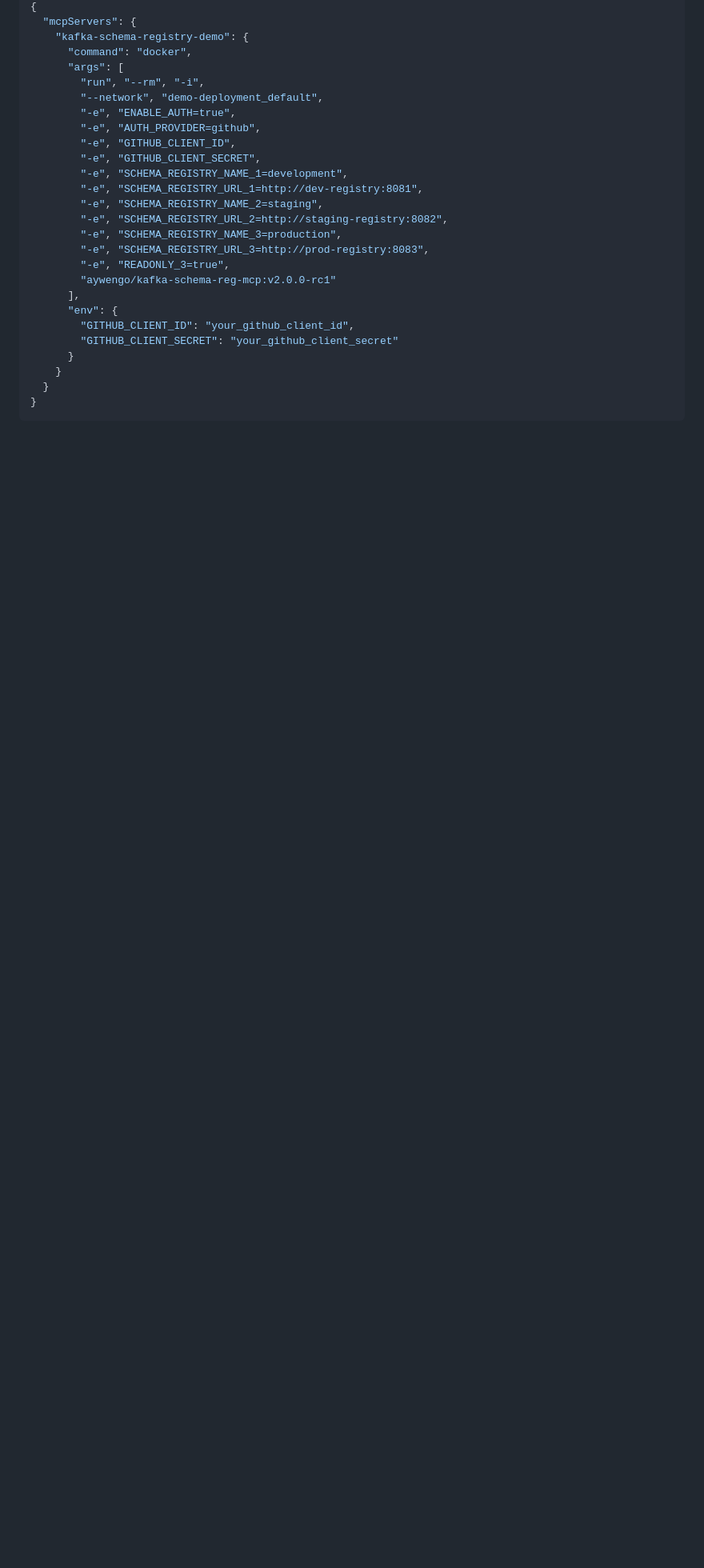
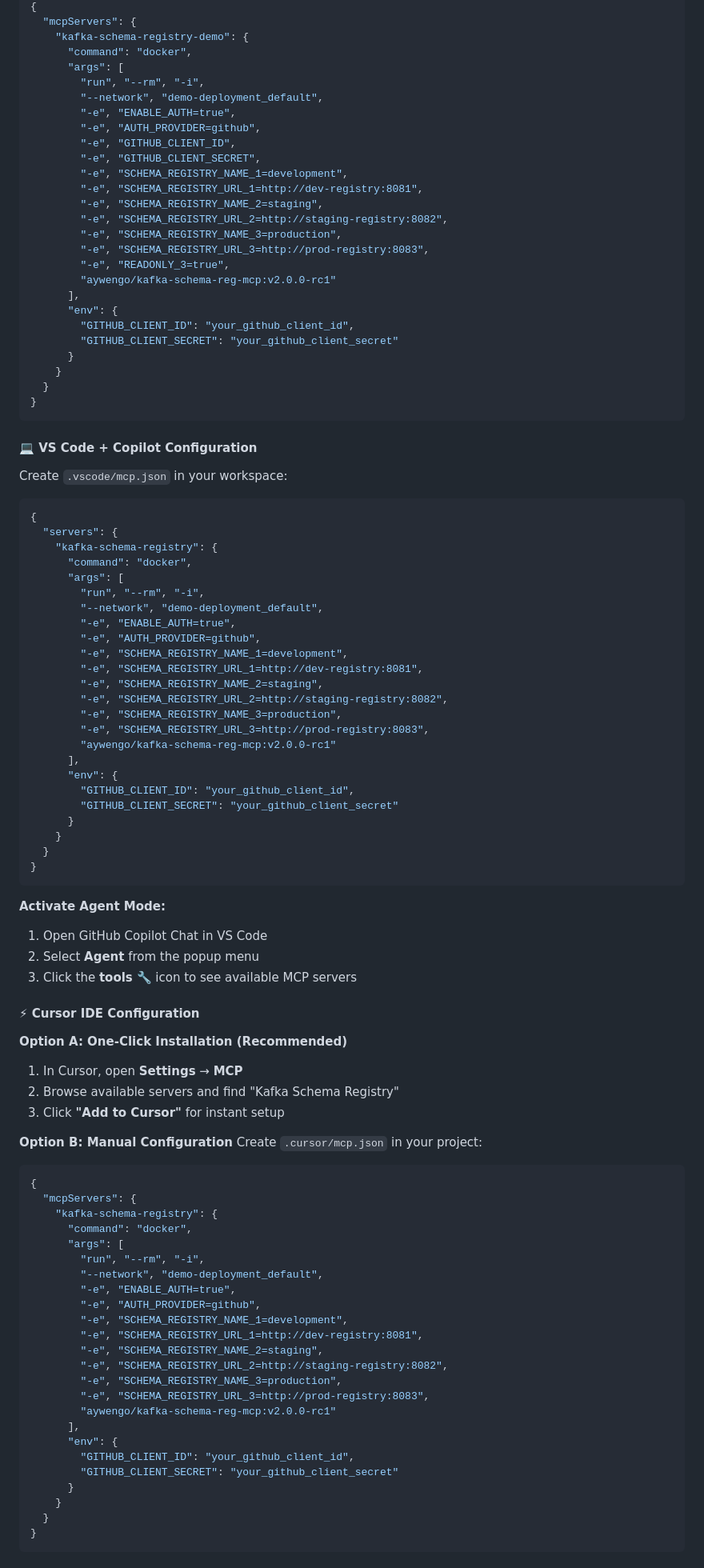
Before and after one commit to kafka-schema-reg-mcp-demos/demo-docs, a Markdown page: getting-started.md, the part around the change printed below. Shown: that part at 80% size. Rendered like a GitHub page; blank space fills up the shorter version.

````diff
--- a/getting-started.md
+++ b/getting-started.md
@@ -145,3 +163,74 @@ cp config-examples/claude_desktop_demo.json \
 }
 ```
 
+#### 💻 VS Code + Copilot Configuration
+
+Create `.vscode/mcp.json` in your workspace:
+```json
+{
+  "servers": {
+    "kafka-schema-registry": {
+      "command": "docker",
+      "args": [
+        "run", "--rm", "-i",
+        "--network", "demo-deployment_default",
+        "-e", "ENABLE_AUTH=true",
+        "-e", "AUTH_PROVIDER=github",
+        "-e", "SCHEMA_REGISTRY_NAME_1=development",
+        "-e", "SCHEMA_REGISTRY_URL_1=http://dev-registry:8081",
+        "-e", "SCHEMA_REGISTRY_NAME_2=staging",
+        "-e", "SCHEMA_REGISTRY_URL_2=http://staging-registry:8082",
+        "-e", "SCHEMA_REGISTRY_NAME_3=production",
+        "-e", "SCHEMA_REGISTRY_URL_3=http://prod-registry:8083",
+        "aywengo/kafka-schema-reg-mcp:v2.0.0-rc1"
+      ],
+      "env": {
+        "GITHUB_CLIENT_ID": "your_github_client_id",
+        "GITHUB_CLIENT_SECRET": "your_github_client_secret"
+      }
+    }
+  }
+}
+```
+
+**Activate Agent Mode:**
+1. Open GitHub Copilot Chat in VS Code
+2. Select **Agent** from the popup menu
+3. Click the **tools** 🔧 icon to see available MCP servers
+
+#### ⚡ Cursor IDE Configuration
+
+**Option A: One-Click Installation (Recommended)**
+1. In Cursor, open **Settings** → **MCP**
+2. Browse available servers and find "Kafka Schema Registry"
+3. Click **"Add to Cursor"** for instant setup
+
+**Option B: Manual Configuration**
+Create `.cursor/mcp.json` in your project:
+```json
+{
+  "mcpServers": {
+    "kafka-schema-registry": {
+      "command": "docker",
+      "args": [
+        "run", "--rm", "-i",
+        "--network", "demo-deployment_default",
+        "-e", "ENABLE_AUTH=true",
+        "-e", "AUTH_PROVIDER=github",
+        "-e", "SCHEMA_REGISTRY_NAME_1=development",
+        "-e", "SCHEMA_REGISTRY_URL_1=http://dev-registry:8081",
+        "-e", "SCHEMA_REGISTRY_NAME_2=staging",
+        "-e", "SCHEMA_REGISTRY_URL_2=http://staging-registry:8082",
+        "-e", "SCHEMA_REGISTRY_NAME_3=production",
+        "-e", "SCHEMA_REGISTRY_URL_3=http://prod-registry:8083",
+        "aywengo/kafka-schema-reg-mcp:v2.0.0-rc1"
+      ],
+      "env": {
+        "GITHUB_CLIENT_ID": "your_github_client_id",
+        "GITHUB_CLIENT_SECRET": "your_github_client_secret"
+      }
+    }
+  }
+}
+```
+
````
Also changed, not shown: other parts of getting-started.md (+135 -15 lines).
